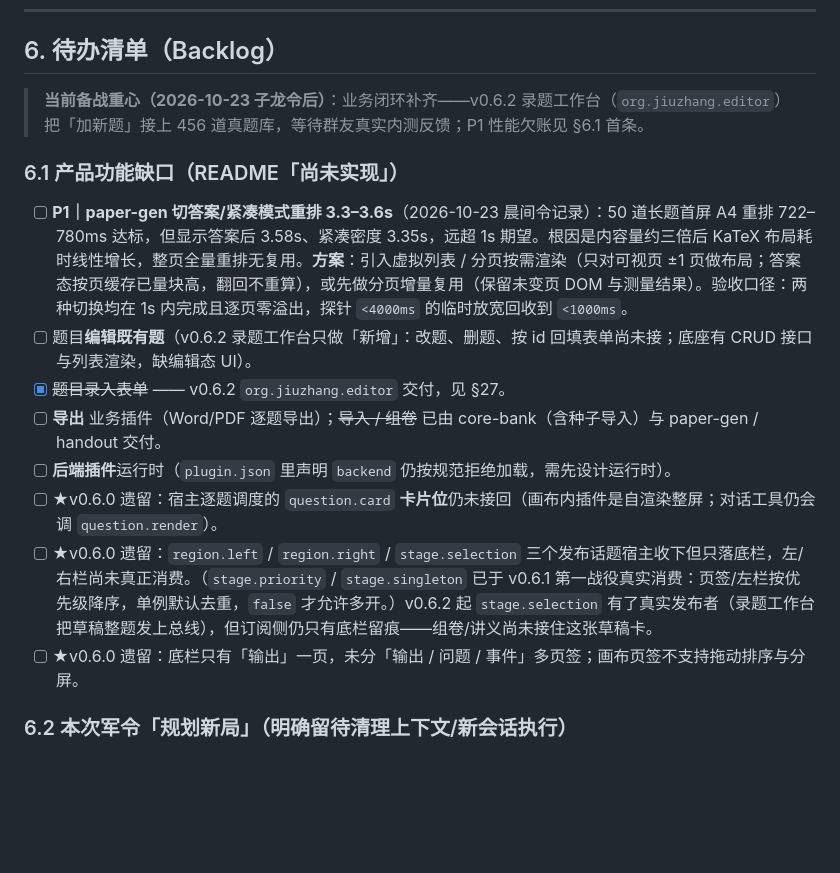
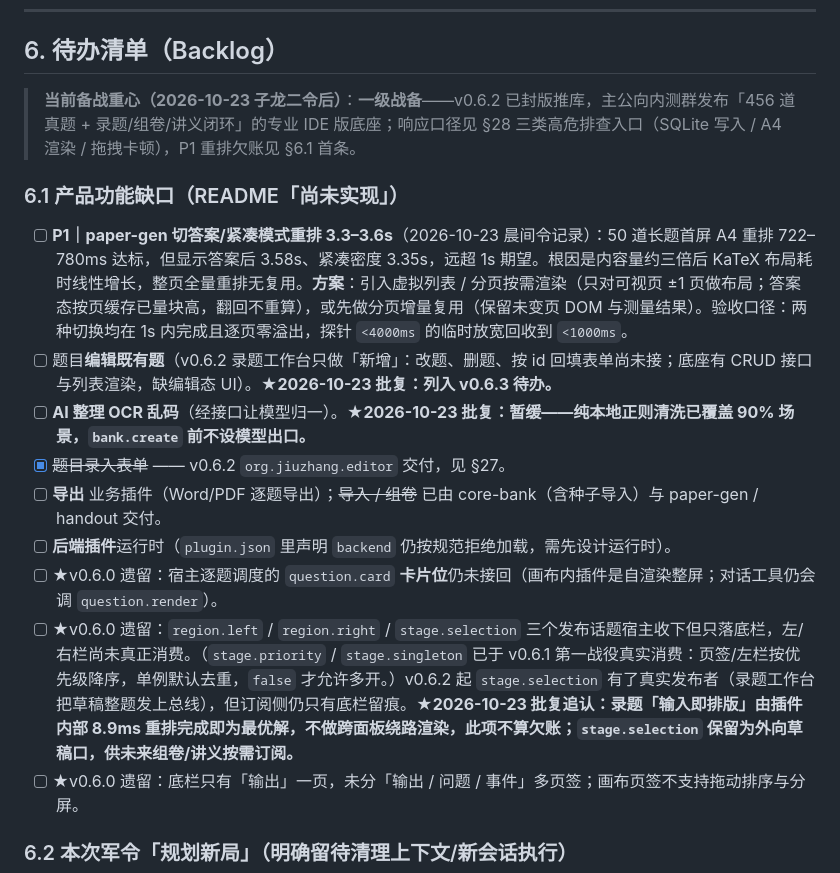
Before and after one commit to MT-Blaze/jiuzhang-operator, a Markdown page: 当前架构与开发进度快照.md, the part around one of its changes. Drawn GitHub-style; blank space fills up the shorter version.

```diff
--- a/当前架构与开发进度快照.md
+++ b/当前架构与开发进度快照.md
@@ -175,16 +175,17 @@ jiuzhang-operator/
 
 ## 6. 待办清单（Backlog）
 
-> **当前备战重心（2026-10-23 子龙令后）**：业务闭环补齐——v0.6.2 录题工作台（`org.jiuzhang.editor`）把「加新题」接上 456 道真题库，等待群友真实内测反馈；P1 性能欠账见 §6.1 首条。
+> **当前备战重心（2026-10-23 子龙二令后）**：**一级战备**——v0.6.2 已封版推库，主公向内测群发布「456 道真题 + 录题/组卷/讲义闭环」的专业 IDE 版底座；响应口径见 §28 三类高危排查入口（SQLite 写入 / A4 渲染 / 拖拽卡顿），P1 重排欠账见 §6.1 首条。
 
 ### 6.1 产品功能缺口（README「尚未实现」）
 - [ ] **P1｜paper-gen 切答案/紧凑模式重排 3.3–3.6s**（2026-10-23 晨间令记录）：50 道长题首屏 A4 重排 722–780ms 达标，但显示答案后 3.58s、紧凑密度 3.35s，远超 1s 期望。根因是内容量约三倍后 KaTeX 布局耗时线性增长，整页全量重排无复用。**方案**：引入虚拟列表 / 分页按需渲染（只对可视页 ±1 页做布局；答案态按页缓存已量块高，翻回不重算），或先做分页增量复用（保留未变页 DOM 与测量结果）。验收口径：两种切换均在 1s 内完成且逐页零溢出，探针 `<4000ms` 的临时放宽回收到 `<1000ms`。
-- [ ] 题目**编辑既有题**（v0.6.2 录题工作台只做「新增」：改题、删题、按 id 回填表单尚未接；底座有 CRUD 接口与列表渲染，缺编辑态 UI）。
+- [ ] 题目**编辑既有题**（v0.6.2 录题工作台只做「新增」：改题、删题、按 id 回填表单尚未接；底座有 CRUD 接口与列表渲染，缺编辑态 UI）。**★2026-10-23 批复：列入 v0.6.3 待办。**
+- [ ] **AI 整理 OCR 乱码**（经接口让模型归一）。**★2026-10-23 批复：暂缓——纯本地正则清洗已覆盖 90% 场景，`bank.create` 前不设模型出口。**
 - [x] ~~题目录入表单~~ —— v0.6.2 `org.jiuzhang.editor` 交付，见 §27。
 - [ ] **导出** 业务插件（Word/PDF 逐题导出）；~~导入 / 组卷~~ 已由 core-bank（含种子导入）与 paper-gen / handout 交付。
 - [ ] **后端插件**运行时（`plugin.json` 里声明 `backend` 仍按规范拒绝加载，需先设计运行时）。
 - [ ] ★v0.6.0 遗留：宿主逐题调度的 `question.card` **卡片位**仍未接回（画布内插件是自渲染整屏；对话工具仍会调 `question.render`）。
-- [ ] ★v0.6.0 遗留：`region.left` / `region.right` / `stage.selection` 三个发布话题宿主收下但只落底栏，左/右栏尚未真正消费。（`stage.priority` / `stage.singleton` 已于 v0.6.1 第一战役真实消费：页签/左栏按优先级降序，单例默认去重，`false` 才允许多开。）v0.6.2 起 `stage.selection` 有了真实发布者（录题工作台把草稿整题发上总线），但订阅侧仍只有底栏留痕——组卷/讲义尚未接住这张草稿卡。
+- [ ] ★v0.6.0 遗留：`region.left` / `region.right` / `stage.selection` 三个发布话题宿主收下但只落底栏，左/右栏尚未真正消费。（`stage.priority` / `stage.singleton` 已于 v0.6.1 第一战役真实消费：页签/左栏按优先级降序，单例默认去重，`false` 才允许多开。）v0.6.2 起 `stage.selection` 有了真实发布者（录题工作台把草稿整题发上总线），但订阅侧仍只有底栏留痕。**★2026-10-23 批复追认：录题「输入即排版」由插件内部 8.9ms 重排完成即为最优解，不做跨面板绕路渲染，此项不算欠账；`stage.selection` 保留为外向草稿口，供未来组卷/讲义按需订阅。**
 - [ ] ★v0.6.0 遗留：底栏只有「输出」一页，未分「输出 / 问题 / 事件」多页签；画布页签不支持拖动排序与分屏。
 
 ### 6.2 本次军令「规划新局」（明确留待清理上下文/新会话执行）
```
Also changed, not shown: other parts of 当前架构与开发进度快照.md (+19 -1 lines).
